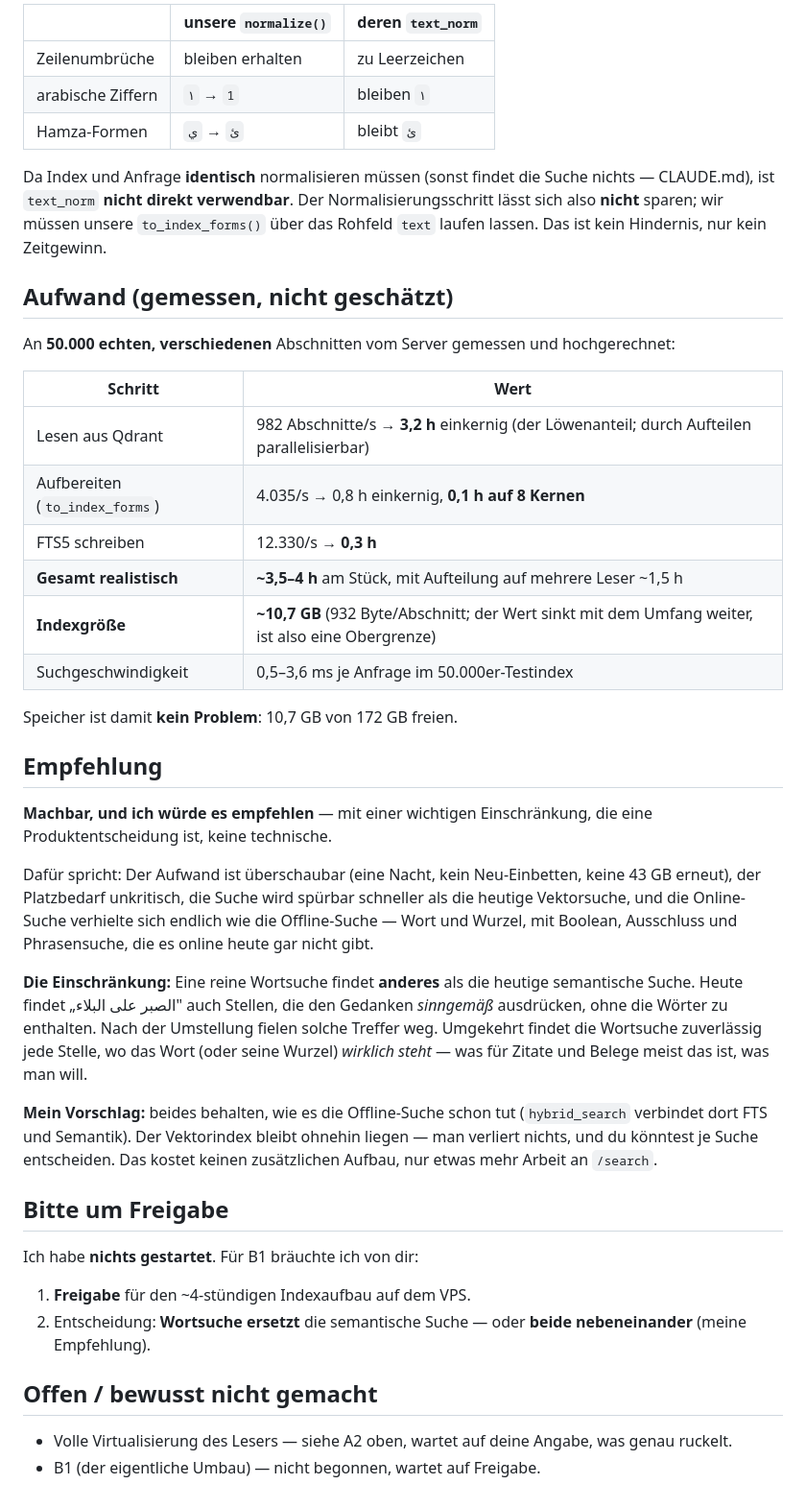
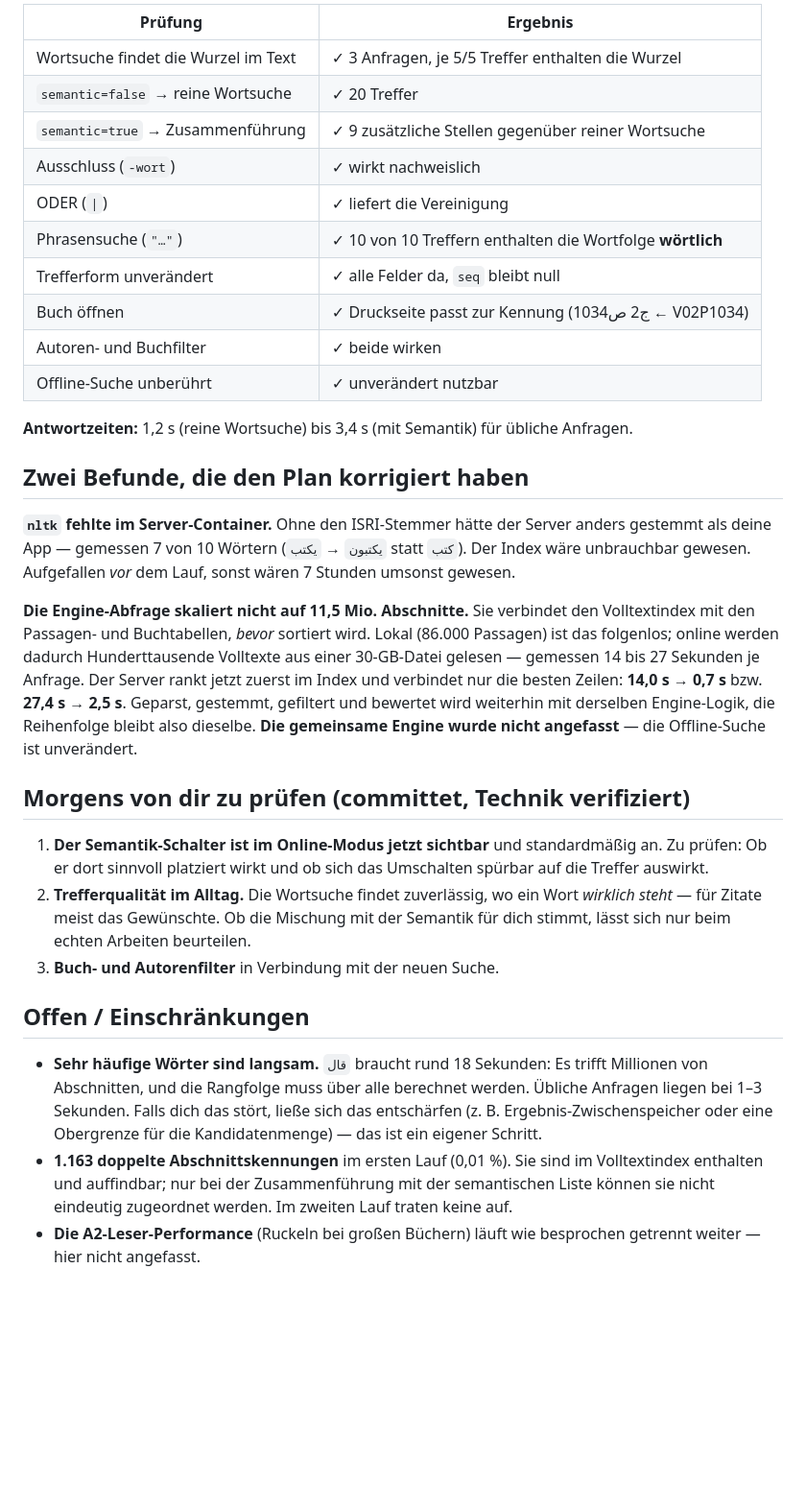
Before and after one commit to beljourani/aicp-research, a Markdown page: STATUS-NACHT.md, the part around one of its changes. Shown at 96% size. Drawn GitHub-style; blank space fills up the shorter version.

Commit message:
Bericht: Online-Suche auf Wort/Wurzel umgestellt
Co-Authored-By: Claude Opus 4.8 <noreply@anthropic.com>

```diff
--- a/STATUS-NACHT.md
+++ b/STATUS-NACHT.md
@@ -72,59 +25,50 @@ Entgegen der Annahme im Auftrag tragen **alle** Abschnitte (400/400 in der Stich
 
-| | unsere `normalize()` | deren `text_norm` |
-|---|---|---|
-| Zeilenumbrüche | bleiben erhalten | zu Leerzeichen |
-| arabische Ziffern | `١` → `1` | bleiben `١` |
-| Hamza-Formen | `ئ` → `ي` | bleibt `ئ` |
+| Prüfung | Ergebnis |
+|---|---|
+| Wortsuche findet die Wurzel im Text | ✓ 3 Anfragen, je 5/5 Treffer enthalten die Wurzel |
+| `semantic=false` → reine Wortsuche | ✓ 20 Treffer |
+| `semantic=true` → Zusammenführung | ✓ 9 zusätzliche Stellen gegenüber reiner Wortsuche |
+| Ausschluss (`-wort`) | ✓ wirkt nachweislich |
+| ODER (`\|`) | ✓ liefert die Vereinigung |
+| Phrasensuche (`"…"`) | ✓ 10 von 10 Treffern enthalten die Wortfolge **wörtlich** |
+| Trefferform unverändert | ✓ alle Felder da, `seq` bleibt null |
+| Buch öffnen | ✓ Druckseite passt zur Kennung (ج2 ص1034 ← V02P1034) |
+| Autoren- und Buchfilter | ✓ beide wirken |
+| Offline-Suche unberührt | ✓ unverändert nutzbar |
 
-Da Index und Anfrage **identisch** normalisieren müssen (sonst findet die Suche nichts — CLAUDE.md),
-ist `text_norm` **nicht direkt verwendbar**. Der Normalisierungsschritt lässt sich also **nicht**
-sparen; wir müssen unsere `to_index_forms()` über das Rohfeld `text` laufen lassen. Das ist kein
-Hindernis, nur kein Zeitgewinn.
+**Antwortzeiten:** 1,2 s (reine Wortsuche) bis 3,4 s (mit Semantik) für übliche Anfragen.
 
-## Aufwand (gemessen, nicht geschätzt)
+## Zwei Befunde, die den Plan korrigiert haben
 
-An **50.000 echten, verschiedenen** Abschnitten vom Server gemessen und hochgerechnet:
+**`nltk` fehlte im Server-Container.** Ohne den ISRI-Stemmer hätte der Server anders gestemmt als
+deine App — gemessen 7 von 10 Wörtern (`يكتبون` → `يكتب` statt `كتب`). Der Index wäre unbrauchbar
+gewesen. Aufgefallen *vor* dem Lauf, sonst wären 7 Stunden umsonst gewesen.
 
-| Schritt | Wert |
-|---|---|
-| Lesen aus Qdrant | 982 Abschnitte/s → **3,2 h** einkernig (der Löwenanteil; durch Aufteilen parallelisierbar) |
-| Aufbereiten (`to_index_forms`) | 4.035/s → 0,8 h einkernig, **0,1 h auf 8 Kernen** |
-| FTS5 schreiben | 12.330/s → **0,3 h** |
-| **Gesamt realistisch** | **~3,5–4 h** am Stück, mit Aufteilung auf mehrere Leser ~1,5 h |
-| **Indexgröße** | **~10,7 GB** (932 Byte/Abschnitt; der Wert sinkt mit dem Umfang weiter, ist also eine Obergrenze) |
-| Suchgeschwindigkeit | 0,5–3,6 ms je Anfrage im 50.000er-Testindex |
+**Die Engine-Abfrage skaliert nicht auf 11,5 Mio. Abschnitte.** Sie verbindet den Volltextindex mit
+den Passagen- und Buchtabellen, *bevor* sortiert wird. Lokal (86.000 Passagen) ist das folgenlos;
+online werden dadurch Hunderttausende Volltexte aus einer 30-GB-Datei gelesen — gemessen 14 bis 27
+Sekunden je Anfrage. Der Server rankt jetzt zuerst im Index und verbindet nur die besten Zeilen:
+**14,0 s → 0,7 s** bzw. **27,4 s → 2,5 s**. Geparst, gestemmt, gefiltert und bewertet wird
+weiterhin mit derselben Engine-Logik, die Reihenfolge bleibt also dieselbe. **Die gemeinsame Engine
+wurde nicht angefasst** — die Offline-Suche ist unverändert.
 
-Speicher ist damit **kein Problem**: 10,7 GB von 172 GB freien.
+## Morgens von dir zu prüfen (committet, Technik verifiziert)
 
-## Empfehlung
+1. **Der Semantik-Schalter ist im Online-Modus jetzt sichtbar** und standardmäßig an. Zu prüfen: Ob
+   er dort sinnvoll platziert wirkt und ob sich das Umschalten spürbar auf die Treffer auswirkt.
+2. **Trefferqualität im Alltag.** Die Wortsuche findet zuverlässig, wo ein Wort *wirklich steht* —
+   für Zitate meist das Gewünschte. Ob die Mischung mit der Semantik für dich stimmt, lässt sich
+   nur beim echten Arbeiten beurteilen.
+3. **Buch- und Autorenfilter** in Verbindung mit der neuen Suche.
 
-**Machbar, und ich würde es empfehlen** — mit einer wichtigen Einschränkung, die eine
-Produktentscheidung ist, keine technische.
+## Offen / Einschränkungen
 
-Dafür spricht: Der Aufwand ist überschaubar (eine Nacht, kein Neu-Einbetten, keine 43 GB erneut),
-der Platzbedarf unkritisch, die Suche wird spürbar schneller als die heutige Vektorsuche, und die
-Online-Suche verhielte sich endlich wie die Offline-Suche — Wort und Wurzel, mit Boolean, Ausschluss
-und Phrasensuche, die es online heute gar nicht gibt.
-
-**Die Einschränkung:** Eine reine Wortsuche findet **anderes** als die heutige semantische Suche.
-Heute findet „الصبر على البلاء" auch Stellen, die den Gedanken *sinngemäß* ausdrücken, ohne die
-Wörter zu enthalten. Nach der Umstellung fielen solche Treffer weg. Umgekehrt findet die Wortsuche
-zuverlässig jede Stelle, wo das Wort (oder seine Wurzel) *wirklich steht* — was für Zitate und
-Belege meist das ist, was man will.
-
-**Mein Vorschlag:** beides behalten, wie es die Offline-Suche schon tut (`hybrid_search` verbindet
-dort FTS und Semantik). Der Vektorindex bleibt ohnehin liegen — man verliert nichts, und du könntest
-je Suche entscheiden. Das kostet keinen zusätzlichen Aufbau, nur etwas mehr Arbeit an `/search`.
-
-## Bitte um Freigabe
-
-Ich habe **nichts gestartet**. Für B1 bräuchte ich von dir:
-
-1. **Freigabe** für den ~4-stündigen Indexaufbau auf dem VPS.
-2. Entscheidung: **Wortsuche ersetzt** die semantische Suche — oder **beide nebeneinander**
-   (meine Empfehlung).
-
-## Offen / bewusst nicht gemacht
-
-- Volle Virtualisierung des Lesers — siehe A2 oben, wartet auf deine Angabe, was genau ruckelt.
-- B1 (der eigentliche Umbau) — nicht begonnen, wartet auf Freigabe.
+- **Sehr häufige Wörter sind langsam.** `قال` braucht rund 18 Sekunden: Es trifft Millionen von
+  Abschnitten, und die Rangfolge muss über alle berechnet werden. Übliche Anfragen liegen bei 1–3
+  Sekunden. Falls dich das stört, ließe sich das entschärfen (z. B. Ergebnis-Zwischenspeicher oder
+  eine Obergrenze für die Kandidatenmenge) — das ist ein eigener Schritt.
+- **1.163 doppelte Abschnittskennungen** im ersten Lauf (0,01 %). Sie sind im Volltextindex
+  enthalten und auffindbar; nur bei der Zusammenführung mit der semantischen Liste können sie nicht
+  eindeutig zugeordnet werden. Im zweiten Lauf traten keine auf.
+- **Die A2-Leser-Performance** (Ruckeln bei großen Büchern) läuft wie besprochen getrennt weiter —
+  hier nicht angefasst.
```
Also changed, not shown: other parts of STATUS-NACHT.md (+15 -62 lines).
